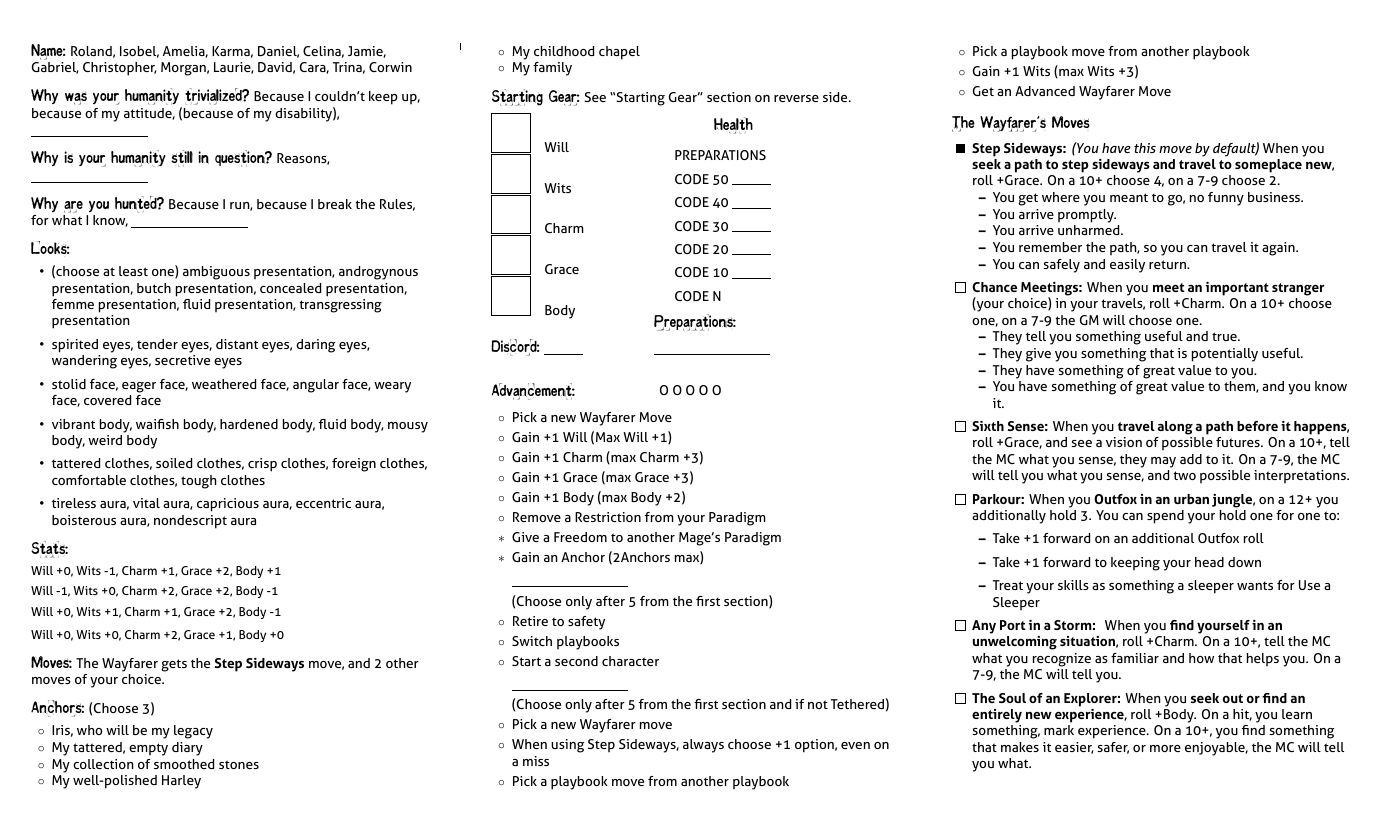
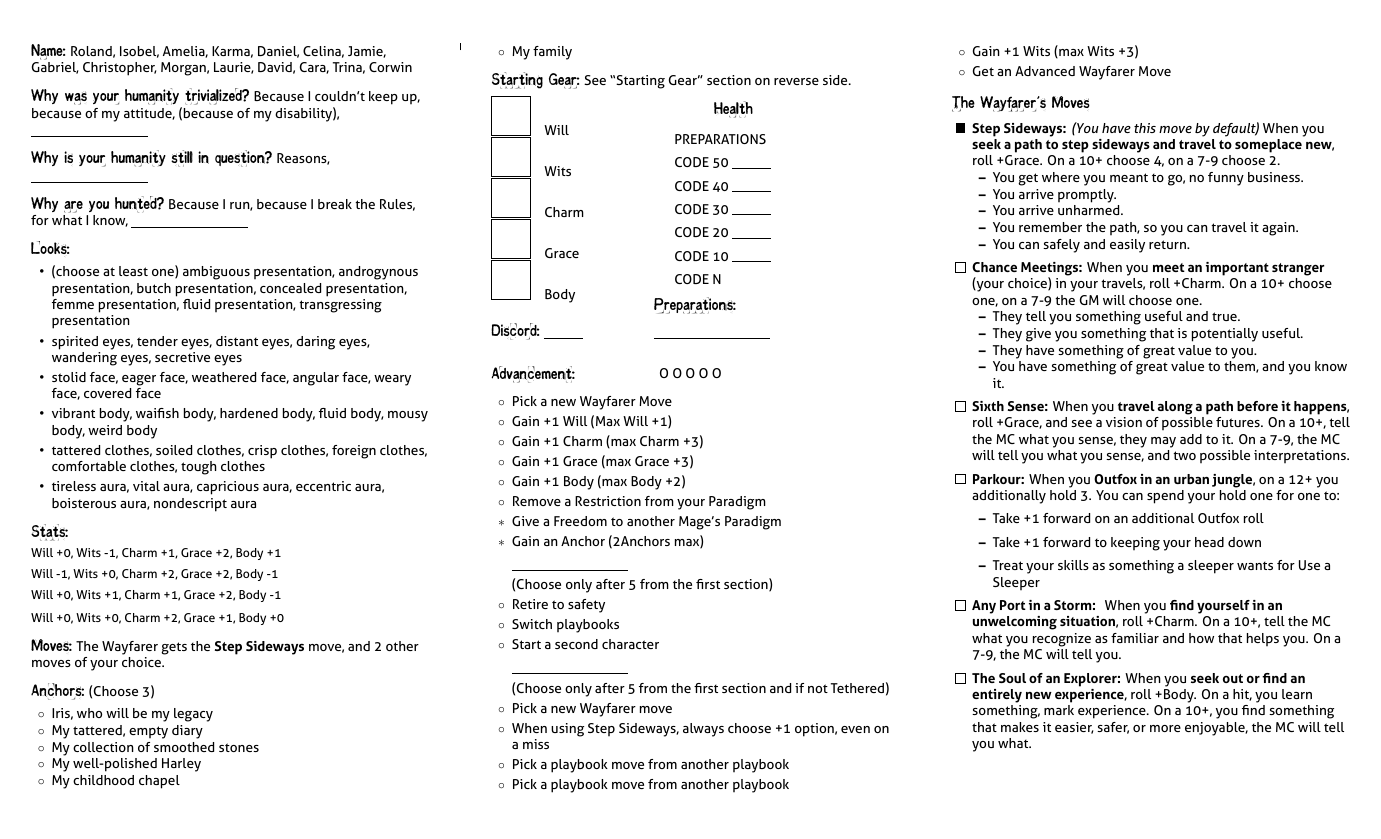
Before and after one commit to epw/consensus, a LaTeX document (wayfarer.tex, which reads playbook.tex): page 2 of 2. Compiled offline with XeLaTeX.

Commit message:
Shrink Looks separation in lists

```diff
--- a/playbook.tex
+++ b/playbook.tex
@@ -177,7 +177,7 @@
 
   \SECTION{Looks:}
   \begin{itemize}
-    \setlength\itemsep{0em}
+    \setlength\itemsep{-.25em}
   \item \Presentation
   \item \Eyes
   \item \Faces
```
Also changed, not shown: all_playbooks.pdf, cabalist.pdf, glossary.pdf, gmsheet.pdf, guru.pdf, hedge_mage.pdf, inspired.pdf, pious.pdf, 4 other files.
